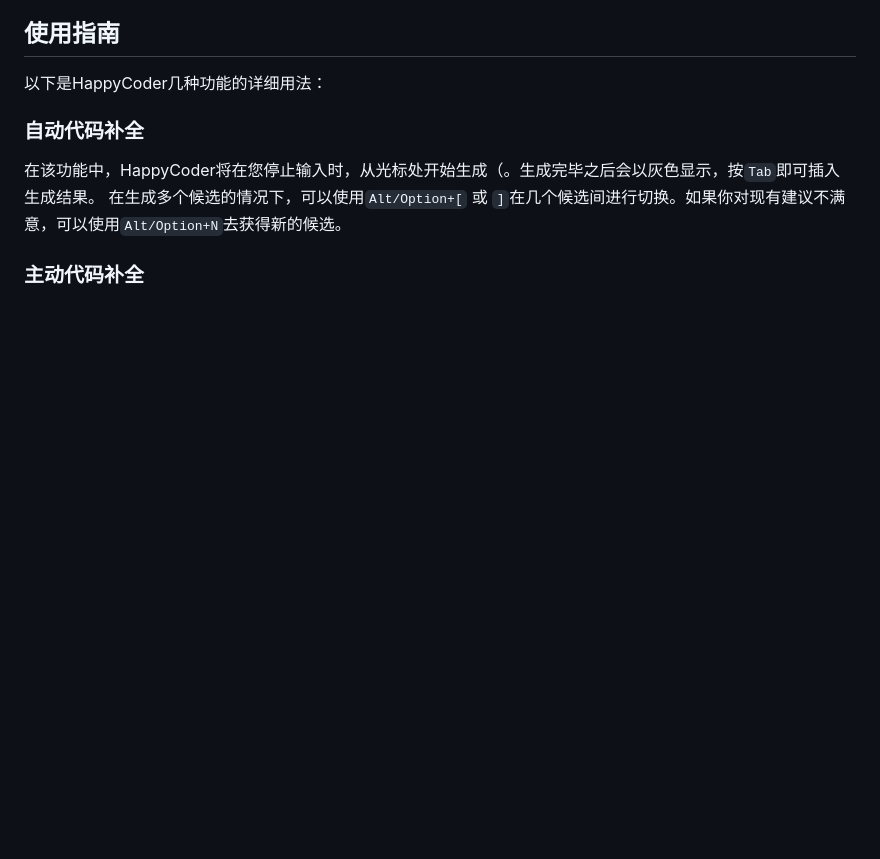
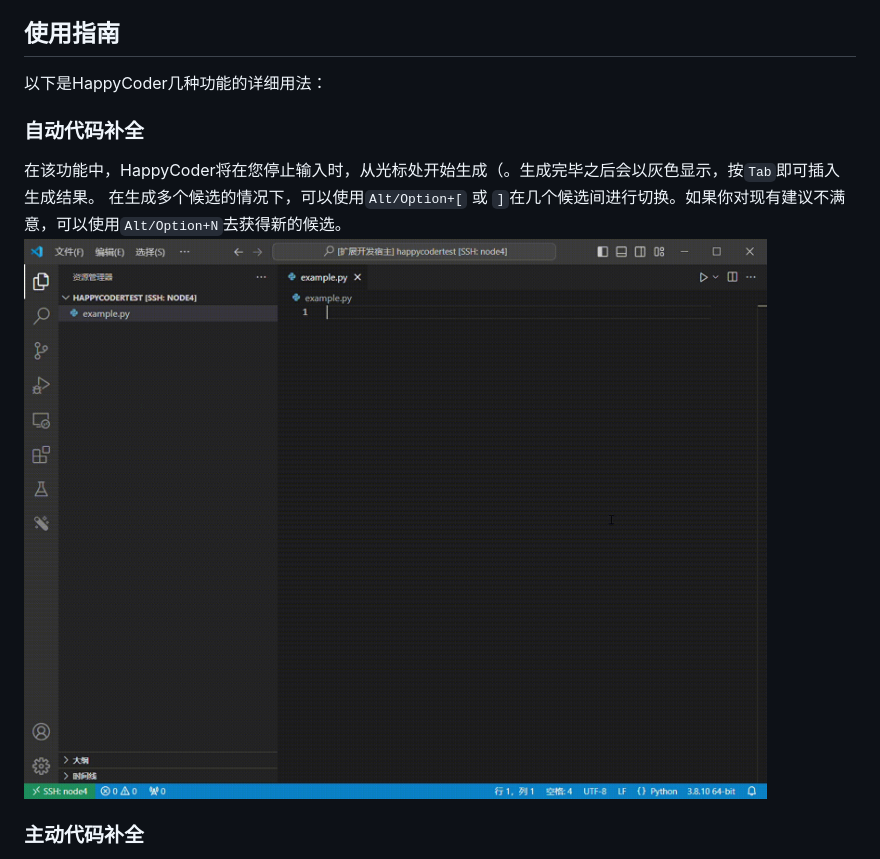
Before and after one commit to baday19/HappyCoder, a Markdown page: README.md, the part around one of its changes. GitHub-like rendering; blank space fills up the shorter version.

```diff
--- a/README.md
+++ b/README.md
@@ -25,6 +25,7 @@ Happy Coding!
 ### 自动代码补全
 
 在该功能中，HappyCoder将在您停止输入时，从光标处开始生成（。生成完毕之后会以灰色显示，按`Tab`即可插入生成结果。 在生成多个候选的情况下，可以使用`Alt/Option+[` 或 `]`在几个候选间进行切换。如果你对现有建议不满意，可以使用`Alt/Option+N`去获得新的候选。
+![auto](https://github.com/baday19/HappyCoder/blob/main/doc/demp-auto.gif?raw=true)
 
 ### 主动代码补全
 
```
Also changed, not shown: other parts of README.md (+3 -0 lines).
